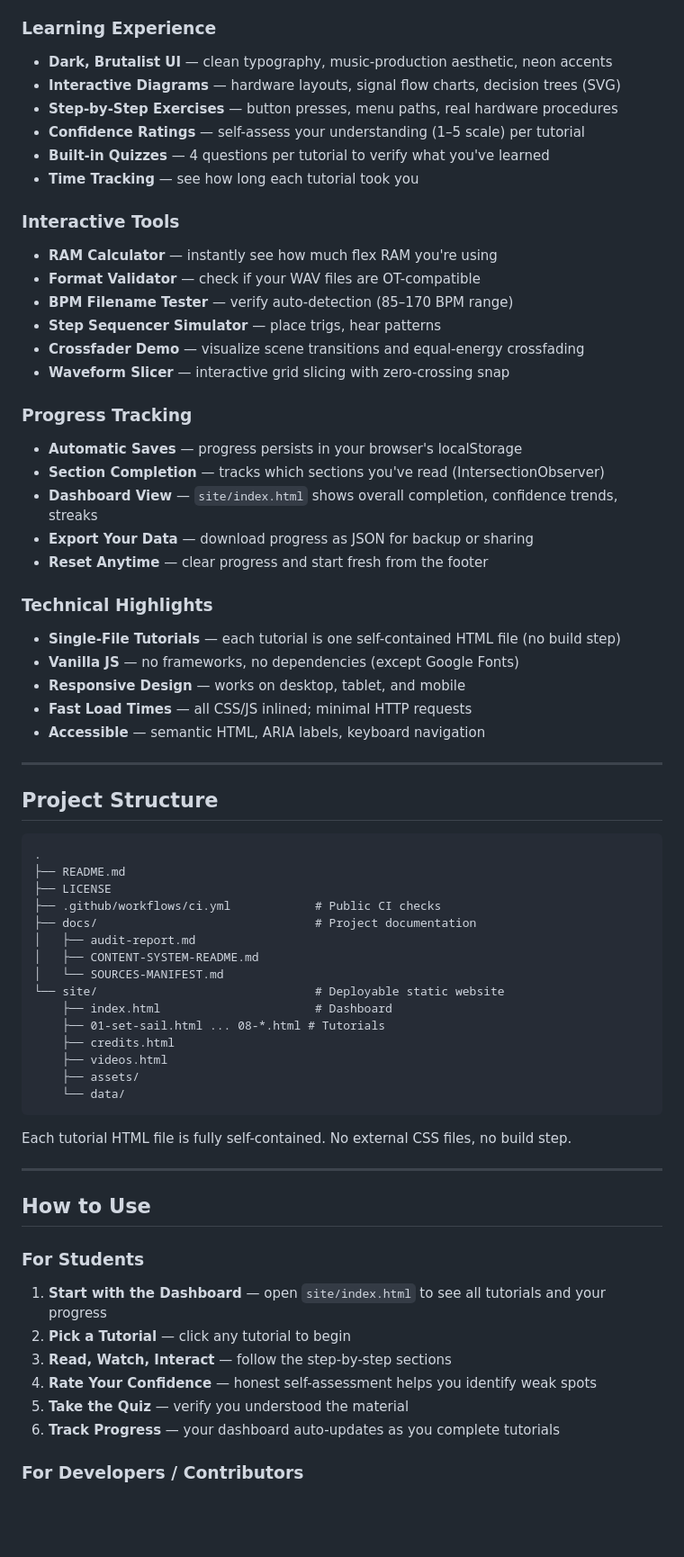
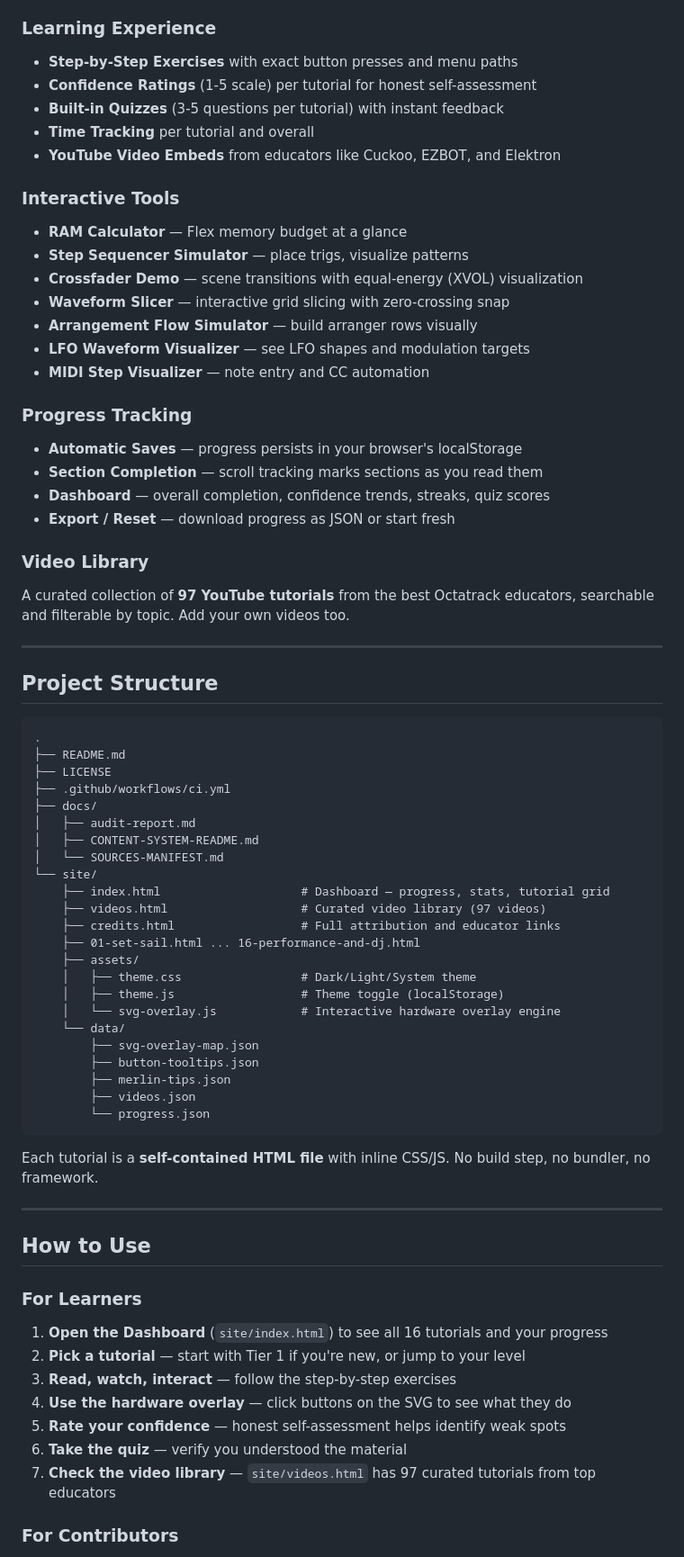
Before and after one commit to alkloihd/Alkloihd_Elektron_Ocatrack_MK2_digiguide, a Markdown page: README.md, the part around one of its changes. Shown at 90% size. GitHub-like rendering; blank space fills up the shorter version.

Commit message:
Sync README v2.0 content from source main

````diff
--- a/README.md
+++ b/README.md
@@ -117,36 +117,31 @@ python -m http.server 8080
 ### Learning Experience
 
-- **Dark, Brutalist UI** — clean typography, music-production aesthetic, neon accents
-- **Interactive Diagrams** — hardware layouts, signal flow charts, decision trees (SVG)
-- **Step-by-Step Exercises** — button presses, menu paths, real hardware procedures
-- **Confidence Ratings** — self-assess your understanding (1–5 scale) per tutorial
-- **Built-in Quizzes** — 4 questions per tutorial to verify what you've learned
-- **Time Tracking** — see how long each tutorial took you
+- **Step-by-Step Exercises** with exact button presses and menu paths
+- **Confidence Ratings** (1-5 scale) per tutorial for honest self-assessment
+- **Built-in Quizzes** (3-5 questions per tutorial) with instant feedback
+- **Time Tracking** per tutorial and overall
+- **YouTube Video Embeds** from educators like Cuckoo, EZBOT, and Elektron
 
 ### Interactive Tools
 
-- **RAM Calculator** — instantly see how much flex RAM you're using
-- **Format Validator** — check if your WAV files are OT-compatible
-- **BPM Filename Tester** — verify auto-detection (85–170 BPM range)
-- **Step Sequencer Simulator** — place trigs, hear patterns
-- **Crossfader Demo** — visualize scene transitions and equal-energy crossfading
+- **RAM Calculator** — Flex memory budget at a glance
+- **Step Sequencer Simulator** — place trigs, visualize patterns
+- **Crossfader Demo** — scene transitions with equal-energy (XVOL) visualization
 - **Waveform Slicer** — interactive grid slicing with zero-crossing snap
+- **Arrangement Flow Simulator** — build arranger rows visually
+- **LFO Waveform Visualizer** — see LFO shapes and modulation targets
+- **MIDI Step Visualizer** — note entry and CC automation
 
 ### Progress Tracking
 
 - **Automatic Saves** — progress persists in your browser's localStorage
-- **Section Completion** — tracks which sections you've read (IntersectionObserver)
-- **Dashboard View** — `site/index.html` shows overall completion, confidence trends, streaks
-- **Export Your Data** — download progress as JSON for backup or sharing
-- **Reset Anytime** — clear progress and start fresh from the footer
+- **Section Completion** — scroll tracking marks sections as you read them
+- **Dashboard** — overall completion, confidence trends, streaks, quiz scores
+- **Export / Reset** — download progress as JSON or start fresh
 
-### Technical Highlights
+### Video Library
 
-- **Single-File Tutorials** — each tutorial is one self-contained HTML file (no build step)
-- **Vanilla JS** — no frameworks, no dependencies (except Google Fonts)
-- **Responsive Design** — works on desktop, tablet, and mobile
-- **Fast Load Times** — all CSS/JS inlined; minimal HTTP requests
-- **Accessible** — semantic HTML, ARIA labels, keyboard navigation
+A curated collection of **97 YouTube tutorials** from the best Octatrack educators, searchable and filterable by topic. Add your own videos too.
 
 ---
 
@@ -156,34 +151,43 @@ python -m http.server 8080
 .
 ├── README.md
 ├── LICENSE
-├── .github/workflows/ci.yml            # Public CI checks
-├── docs/                               # Project documentation
+├── .github/workflows/ci.yml
+├── docs/
 │   ├── audit-report.md
 │   ├── CONTENT-SYSTEM-README.md
 │   └── SOURCES-MANIFEST.md
-└── site/                               # Deployable static website
-    ├── index.html                      # Dashboard
-    ├── 01-set-sail.html ... 08-*.html # Tutorials
-    ├── credits.html
-    ├── videos.html
+└── site/
+    ├── index.html                    # Dashboard — progress, stats, tutorial grid
+    ├── videos.html                   # Curated video library (97 videos)
+    ├── credits.html                  # Full attribution and educator links
+    ├── 01-set-sail.html ... 16-performance-and-dj.html
     ├── assets/
+    │   ├── theme.css                 # Dark/Light/System theme
+    │   ├── theme.js                  # Theme toggle (localStorage)
+    │   └── svg-overlay.js            # Interactive hardware overlay engine
     └── data/
+        ├── svg-overlay-map.json
+        ├── button-tooltips.json
+        ├── merlin-tips.json
+        ├── videos.json
+        └── progress.json
 ```
 
-Each tutorial HTML file is fully self-contained. No external CSS files, no build step.
+Each tutorial is a **self-contained HTML file** with inline CSS/JS. No build step, no bundler, no framework.
 
 ---
 
 ## How to Use
 
-### For Students
+### For Learners
 
-1. **Start with the Dashboard** — open `site/index.html` to see all tutorials and your progress
-2. **Pick a Tutorial** — click any tutorial to begin
-3. **Read, Watch, Interact** — follow the step-by-step sections
-4. **Rate Your Confidence** — honest self-assessment helps you identify weak spots
-5. **Take the Quiz** — verify you understood the material
-6. **Track Progress** — your dashboard auto-updates as you complete tutorials
+1. **Open the Dashboard** (`site/index.html`) to see all 16 tutorials and your progress
+2. **Pick a tutorial** — start with Tier 1 if you're new, or jump to your level
+3. **Read, watch, interact** — follow the step-by-step exercises
+4. **Use the hardware overlay** — click buttons on the SVG to see what they do
+5. **Rate your confidence** — honest self-assessment helps identify weak spots
+6. **Take the quiz** — verify you understood the material
+7. **Check the video library** — `site/videos.html` has 97 curated tutorials from top educators
 
-### For Developers / Contributors
+### For Contributors
 
````
Also changed, not shown: other parts of README.md (+130 -242 lines).
